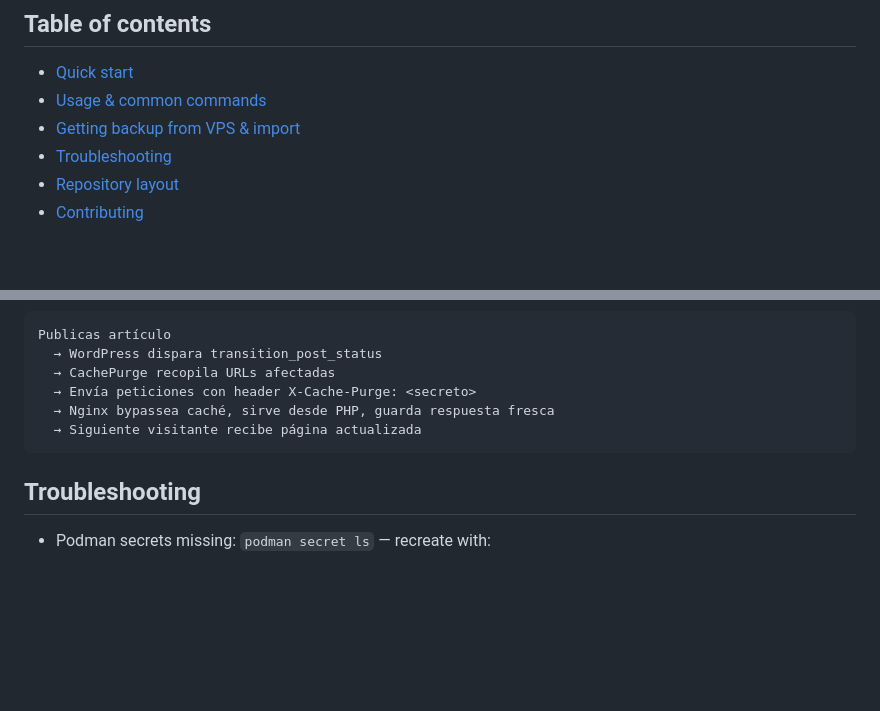
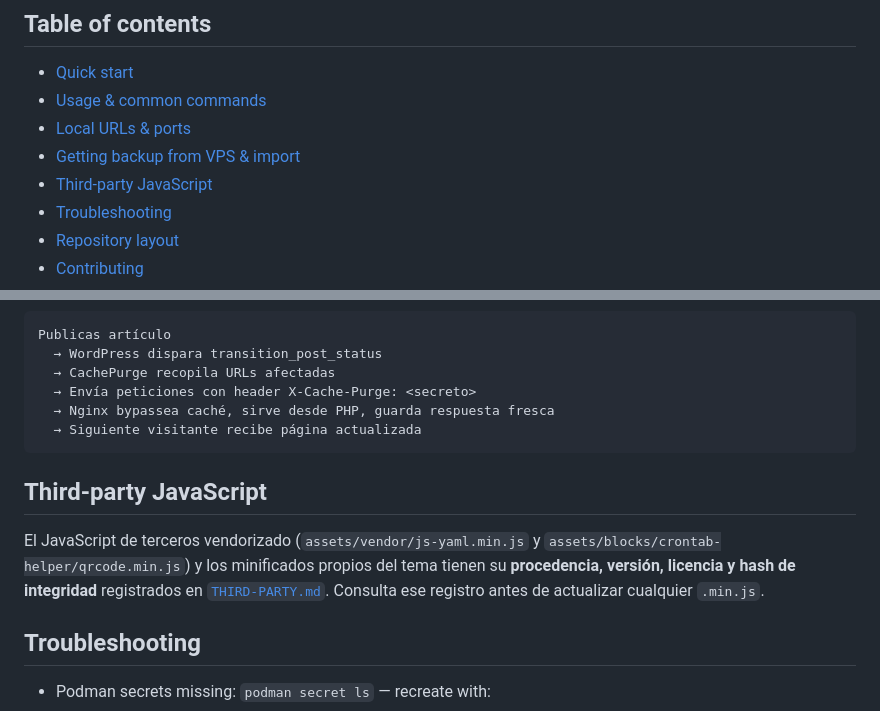
Before and after one commit to atareao/atareao.es, a Markdown page: README.md, 2 parts joined by grey strips. GitHub-like rendering; blank space fills up the shorter version.

````diff
--- a/README.md
+++ b/README.md
@@ -21,7 +21,9 @@ This repository contains the WordPress site sources (theme, plugin) and a `just`
 
 - [Quick start](#quick-start)
 - [Usage & common commands](#usage--common-commands)
+- [Local URLs & ports](#local-urls--ports)
 - [Getting backup from VPS & import](#getting-backup-from-vps--import)
+- [Third-party JavaScript](#third-party-javascript)
 - [Troubleshooting](#troubleshooting)
 - [Repository layout](#repository-layout)
 - [Contributing](#contributing)
@@ -207,6 +212,10 @@ Publicas artículo
   → Siguiente visitante recibe página actualizada
 ```
 
+## Third-party JavaScript
+
+El JavaScript de terceros vendorizado (`assets/vendor/js-yaml.min.js` y `assets/blocks/crontab-helper/qrcode.min.js`) y los minificados propios del tema tienen su **procedencia, versión, licencia y hash de integridad** registrados en [`THIRD-PARTY.md`](THIRD-PARTY.md). Consulta ese registro antes de actualizar cualquier `.min.js`.
+
 ## Troubleshooting
 
 - Podman secrets missing: `podman secret ls` — recreate with:
````
Also changed, not shown: other parts of README.md (+23 -8 lines).
